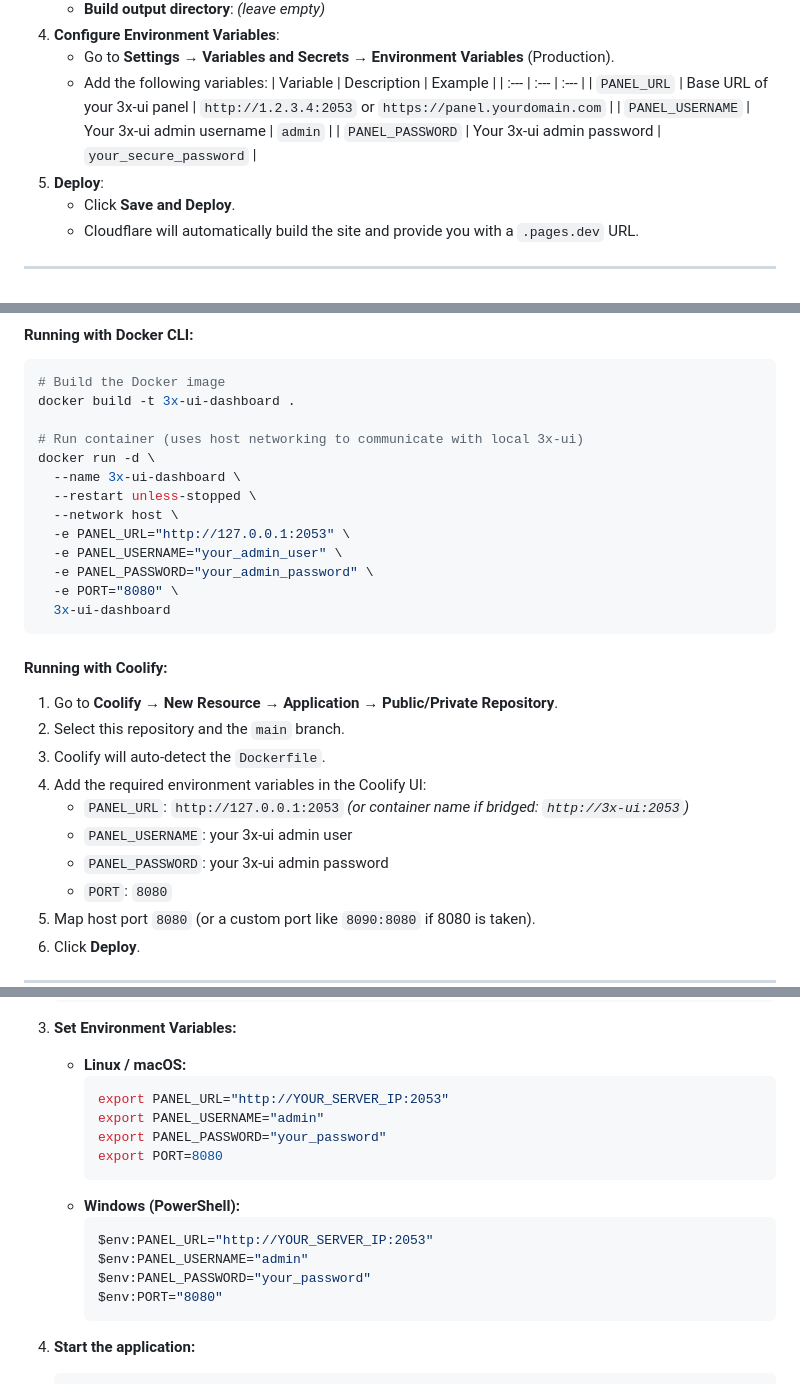
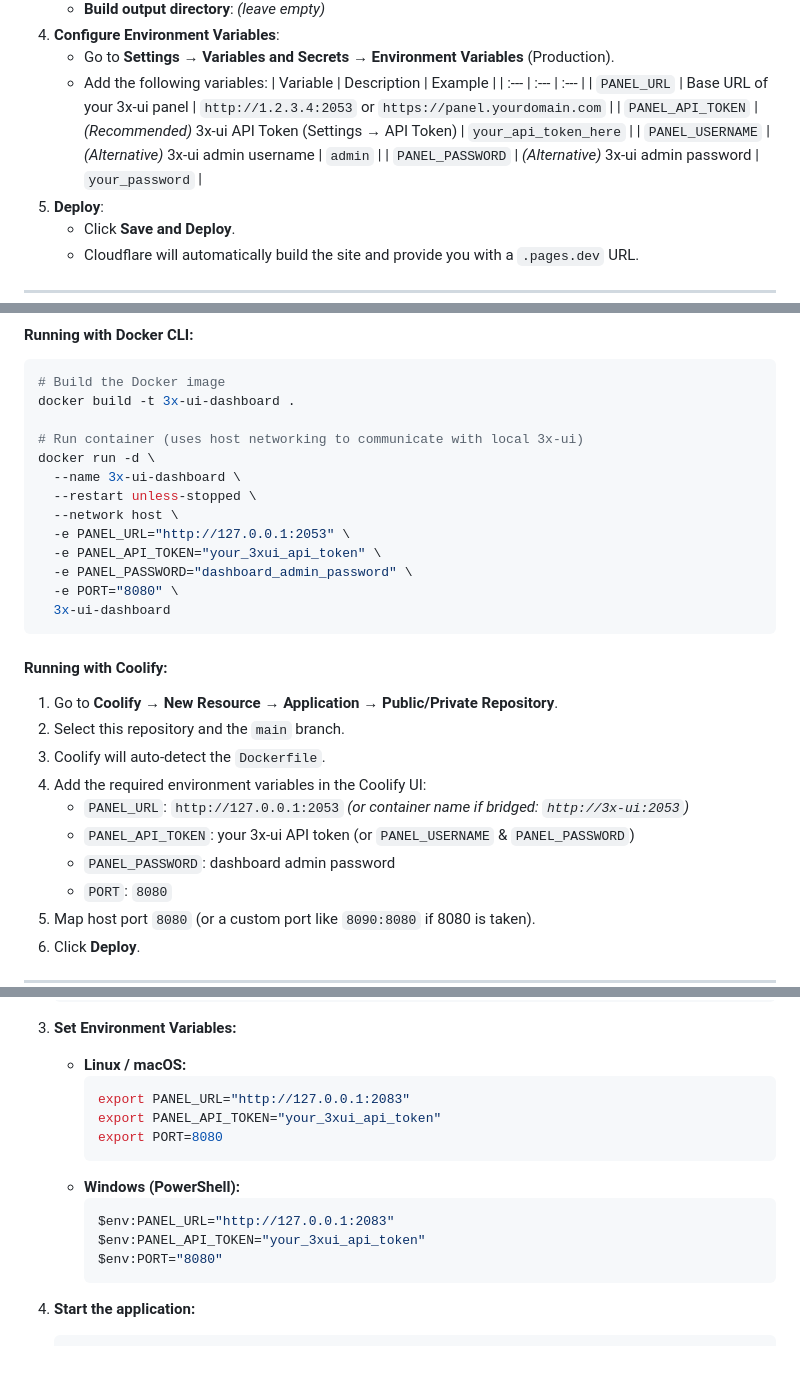
Before and after one commit to ganidusandeepa/3x-ui-dashboard-, a Markdown page: README.md, 3 parts joined by grey strips. Rendered like a GitHub page; blank space fills up the shorter version.

Commit message:
docs: update documentation with 3x-ui API Token instructions

````diff
--- a/README.md
+++ b/README.md
@@ -59,8 +59,9 @@ Cloudflare Pages hosts the frontend and executes the API proxy on Cloudflare Edg
      | Variable | Description | Example |
      | :--- | :--- | :--- |
      | `PANEL_URL` | Base URL of your 3x-ui panel | `http://1.2.3.4:2053` or `https://panel.yourdomain.com` |
-     | `PANEL_USERNAME` | Your 3x-ui admin username | `admin` |
-     | `PANEL_PASSWORD` | Your 3x-ui admin password | `your_secure_password` |
+     | `PANEL_API_TOKEN` | *(Recommended)* 3x-ui API Token (Settings → API Token) | `your_api_token_here` |
+     | `PANEL_USERNAME` | *(Alternative)* 3x-ui admin username | `admin` |
+     | `PANEL_PASSWORD` | *(Alternative)* 3x-ui admin password | `your_password` |
 5. **Deploy**:
    - Click **Save and Deploy**.
    - Cloudflare will automatically build the site and provide you with a `.pages.dev` URL.
@@ -82,8 +83,8 @@ docker run -d \
   --restart unless-stopped \
   --network host \
   -e PANEL_URL="http://127.0.0.1:2053" \
-  -e PANEL_USERNAME="your_admin_user" \
-  -e PANEL_PASSWORD="your_admin_password" \
+  -e PANEL_API_TOKEN="your_3xui_api_token" \
+  -e PANEL_PASSWORD="dashboard_admin_password" \
   -e PORT="8080" \
   3x-ui-dashboard
 ```
@@ -94,8 +95,8 @@ docker run -d \
 3. Coolify will auto-detect the `Dockerfile`.
 4. Add the required environment variables in the Coolify UI:
    - `PANEL_URL`: `http://127.0.0.1:2053` *(or container name if bridged: `http://3x-ui:2053`)*
-   - `PANEL_USERNAME`: your 3x-ui admin user
-   - `PANEL_PASSWORD`: your 3x-ui admin password
+   - `PANEL_API_TOKEN`: your 3x-ui API token (or `PANEL_USERNAME` & `PANEL_PASSWORD`)
+   - `PANEL_PASSWORD`: dashboard admin password
    - `PORT`: `8080`
 5. Map host port `8080` (or a custom port like `8090:8080` if 8080 is taken).
 6. Click **Deploy**.
@@ -118,16 +119,14 @@ docker run -d \
 3. **Set Environment Variables:**
    - **Linux / macOS:**
      ```bash
-     export PANEL_URL="http://YOUR_SERVER_IP:2053"
-     export PANEL_USERNAME="admin"
-     export PANEL_PASSWORD="your_password"
+     export PANEL_URL="http://127.0.0.1:2083"
+     export PANEL_API_TOKEN="your_3xui_api_token"
      export PORT=8080
      ```
    - **Windows (PowerShell):**
      ```powershell
-     $env:PANEL_URL="http://YOUR_SERVER_IP:2053"
-     $env:PANEL_USERNAME="admin"
-     $env:PANEL_PASSWORD="your_password"
+     $env:PANEL_URL="http://127.0.0.1:2083"
+     $env:PANEL_API_TOKEN="your_3xui_api_token"
      $env:PORT="8080"
      ```
 
````
Also changed, not shown: other parts of README.md (+4 -3 lines).
